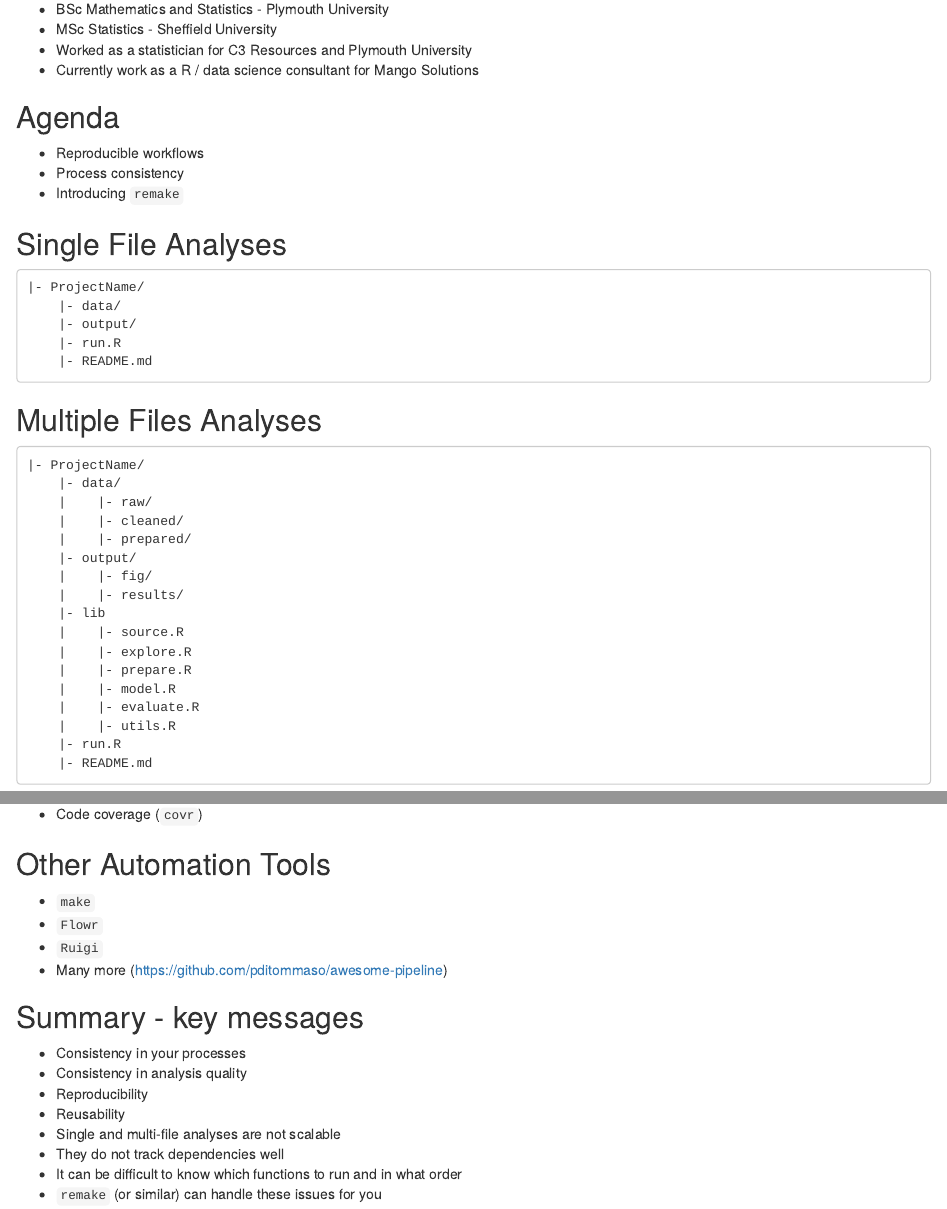
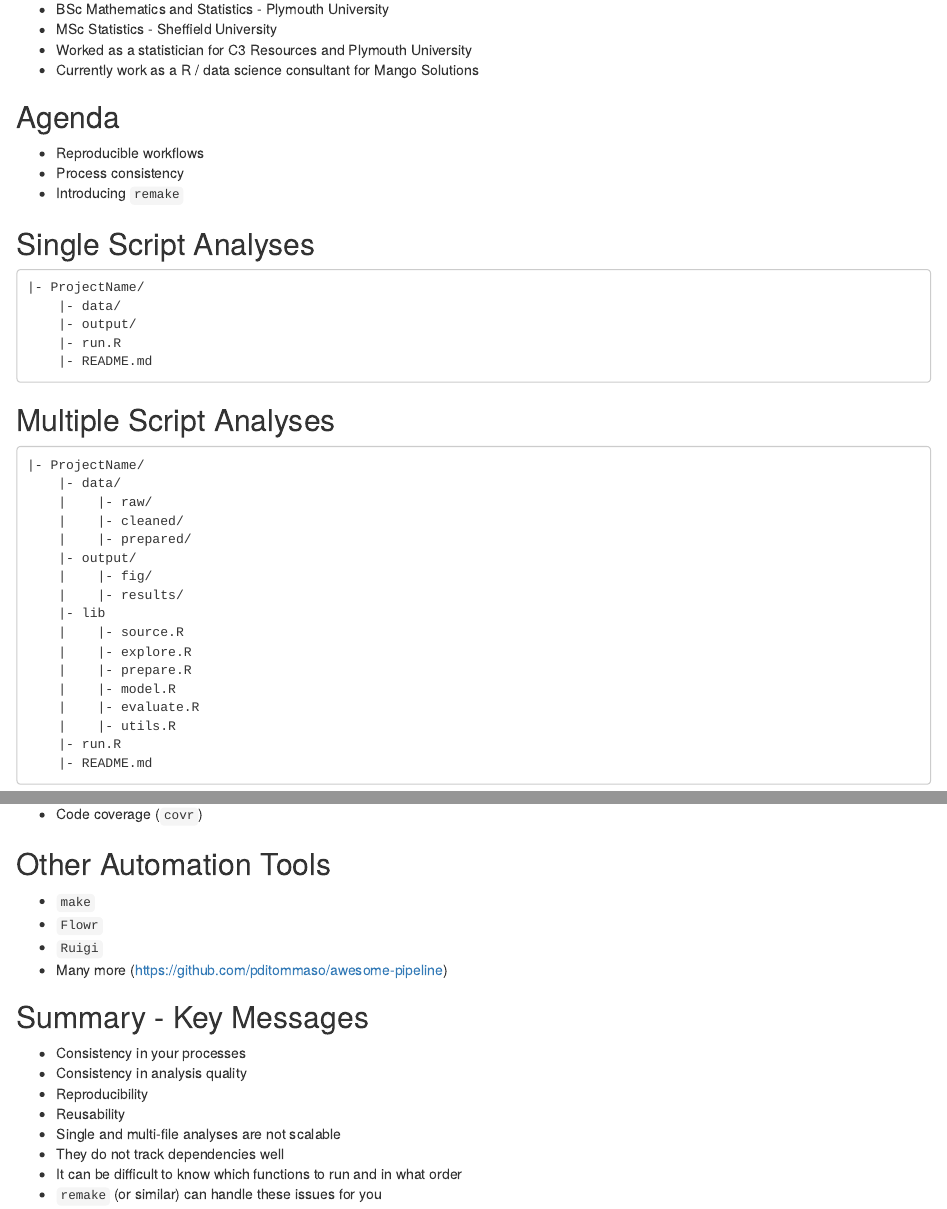
Before and after one commit to nathaneastwood/effective-analysis-pipelines-in-R, an R Markdown document (effective-analysis-pipelines-in-R.Rmd): the page in a window 1100 px wide, from 160 px down, and a second part further down, joined at a grey line. Rendered offline with R 4.5, knitr and Pandoc, with nearby package versions; drawn as R Markdown's standard HTML page in place of the format the file asks for; some code elsewhere in the file could not run offline.

Commit message:
Correct title case

````diff
--- a/effective-analysis-pipelines-in-R.Rmd
+++ b/effective-analysis-pipelines-in-R.Rmd
@@ -24,7 +24,7 @@ output:
 * Process consistency
 * Introducing `remake`
 
-## Single File Analyses
+## Single Script Analyses
 
 ```
 |- ProjectName/
@@ -34,7 +34,7 @@ output:
     |- README.md
 ```
 
-## Multiple Files Analyses
+## Multiple Script Analyses
 
 ```
 |- ProjectName/
@@ -204,7 +204,7 @@ Joining, by = "carrier"
 * `Ruigi`
 * Many more (<https://github.com/pditommaso/awesome-pipeline>)
 
-## Summary - key messages
+## Summary - Key Messages
 
 * Consistency in your processes
 * Consistency in analysis quality
````
Also changed, not shown: effective-analysis-pipelines-in-R.html.
